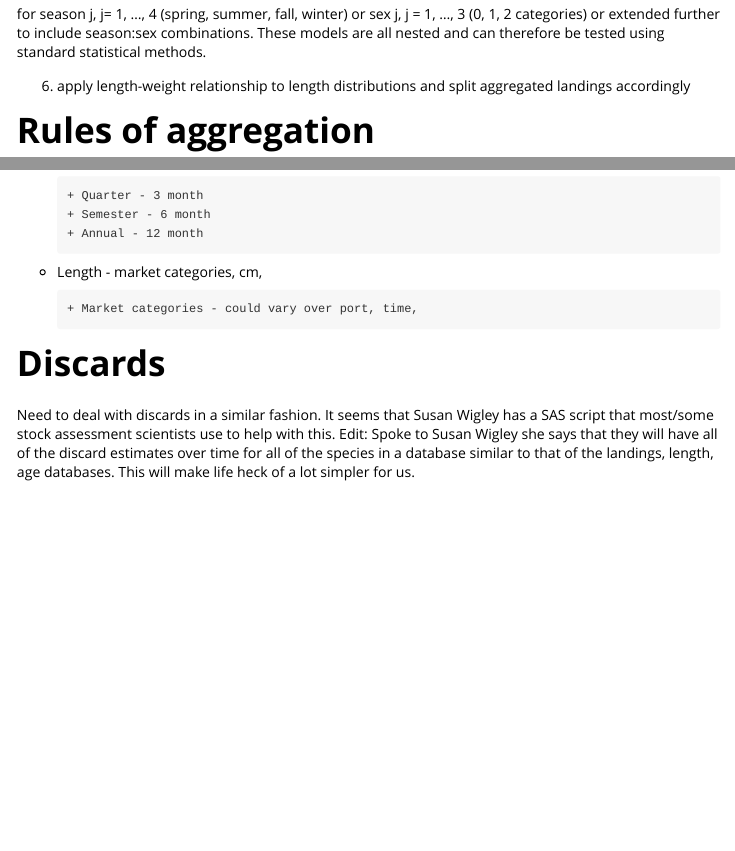
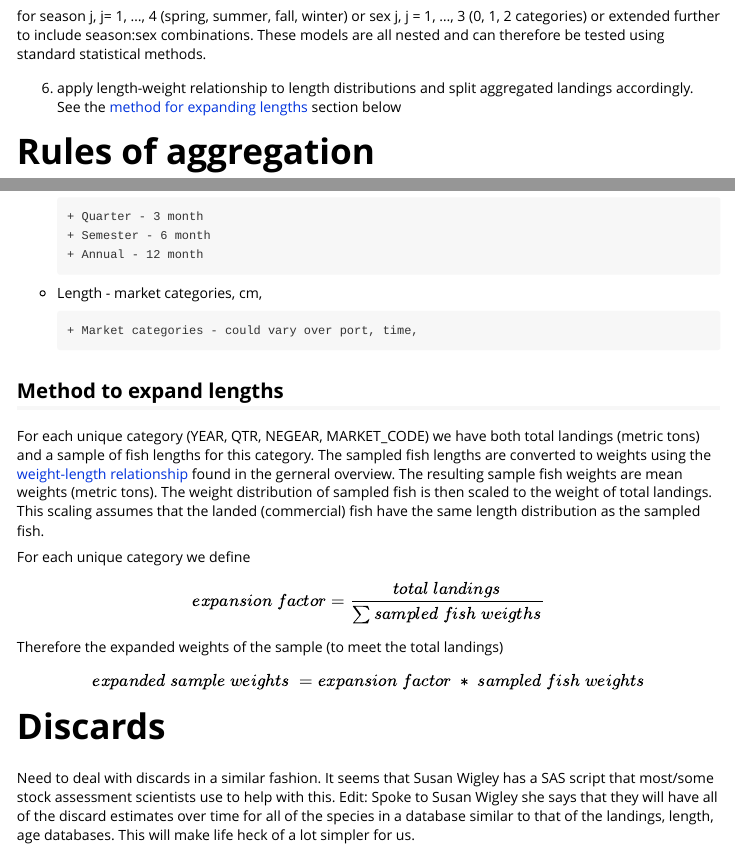
Before and after one commit to NOAA-EDAB/mscatch, an R Markdown document (vignettes/commercial-catch-expansion.Rmd): the page in a window 1100 px wide, from 1530 px down before the commit and from 1520 px down after it, so that both start at the same text, and a second part further down, joined at a grey line. Rendered offline with R 4.5, knitr and Pandoc, with nearby package versions; some code elsewhere in the file could not run offline.

Commit message:
vignette update to include expansion of lengths method

```diff
--- a/vignettes/commercial-catch-expansion.Rmd
+++ b/vignettes/commercial-catch-expansion.Rmd
@@ -79,7 +82,8 @@ $$ W_{ji} = \alpha L_{ji} ^ {\beta_j} e^{z_i} $$
 for season j, j= 1, ..., 4 (spring, summer, fall, winter) or sex j, j = 1, ..., 3 (0, 1, 2 categories) or extended further to include season:sex combinations. These models are all nested and can therefore be tested using standard statistical methods.
 
 
-6. apply length-weight relationship to length distributions and split aggregated landings accordingly
+6. apply length-weight relationship to length distributions and split aggregated landings accordingly. See the [method for expanding lengths ](#expand) section below
+
 
 
 # Rules of aggregation
@@ -176,6 +182,19 @@ Definitions to think about.
 
 	  + Market categories - could vary over port, time,
 
+## Method to expand lengths  {#expand}
+
+For each unique category (YEAR, QTR, NEGEAR, MARKET_CODE) we have both total landings (metric tons) and a sample of fish lengths for this category. The sampled fish lengths are converted to weights using the [weight-length relationship](#gen) found in the gerneral overview. The resulting sample fish weights are mean weights (metric tons). The weight distribution of sampled fish is then scaled to the weight of total landings. This scaling assumes that the landed (commercial) fish have the same length distribution as the sampled fish.
+
+For each unique category we define
+
+$$expansion \; factor = \frac{total \; landings}{\sum sampled \; fish \; weigths} $$
+Therefore the expanded weights of the sample (to meet the total landings)
+
+$$expanded \; sample\; weights \; = expansion \; factor \;*\; sampled \; fish \; weights$$
+
+
+
 
 # Discards
 
```
Also changed, not shown: R/expand_landings_to_lengths.R (+4 -2 lines), vignettes/commercial-catch-expansion.Rmd (9 more changed lines).
